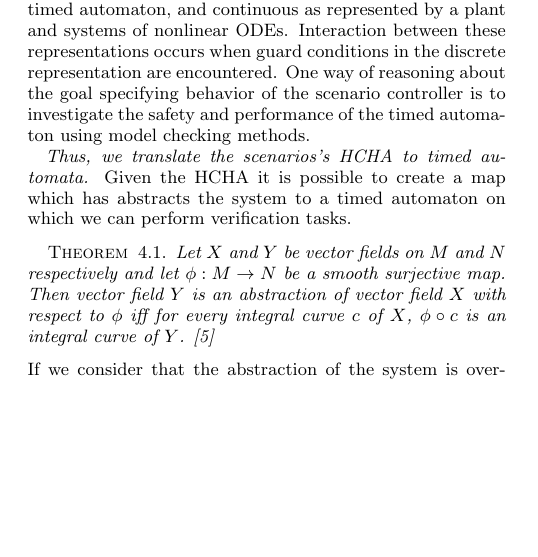
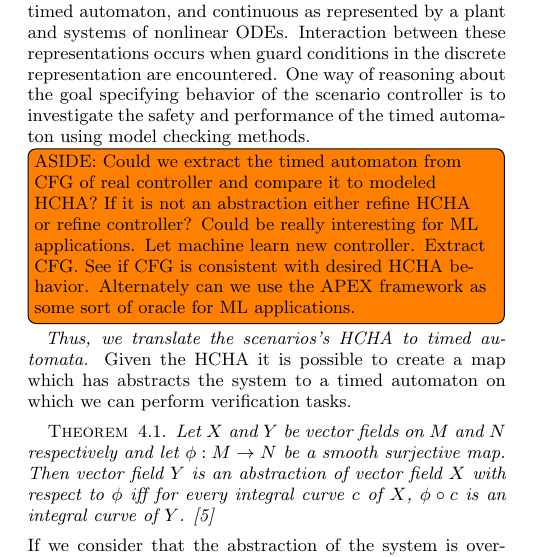
Before and after one commit to mlab-upenn/apex, a LaTeX paper (EMSOFT2015/emsoft15_APEX.tex, which reads EMSOFT2015/verifyingSafety.tex): part of one column of page 4 of 5, cut so that both start at the same text, the shorter picture padded with empty space. Compiled offline with pdfLaTeX.

Commit message:
ML aside

```diff
--- a/EMSOFT2015/verifyingSafety.tex
+++ b/EMSOFT2015/verifyingSafety.tex
@@ -7,6 +7,8 @@ We have already defined the basic representation of an autonomous driving scenar
 A single mode of the HCHA can be viewed from two perspectives: discrete as represented by a state in a timed automaton, and continuous as represented by a plant and systems of nonlinear ODEs.
 Interaction between these representations occurs when guard conditions in the discrete representation are encountered.
 One way of reasoning about the goal specifying behavior of the scenario controller is to investigate the safety and performance of the timed automaton using model checking methods.
+
+\todo[inline]{ASIDE: Could we extract the timed automaton from CFG of real controller and compare it to modeled HCHA? If it is not an abstraction either refine HCHA or refine controller? Could be really interesting for ML applications. Let machine learn new controller. Extract CFG. See if CFG is consistent with desired HCHA behavior. Alternately can we use the APEX framework as some sort of oracle for ML applications.}
 
 {\it Thus, we translate the scenarios's HCHA to timed automata.} Given the HCHA it is possible to create a map which has abstracts the system to a timed automaton on which we can perform verification tasks.
 \begin{thm}
```
